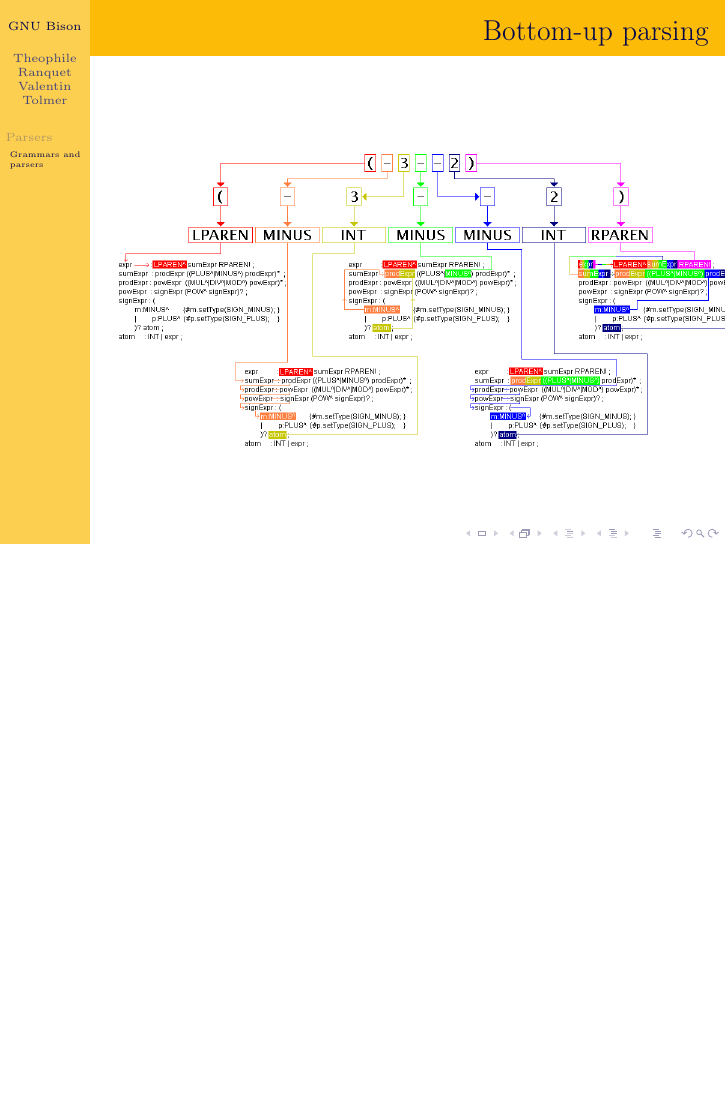
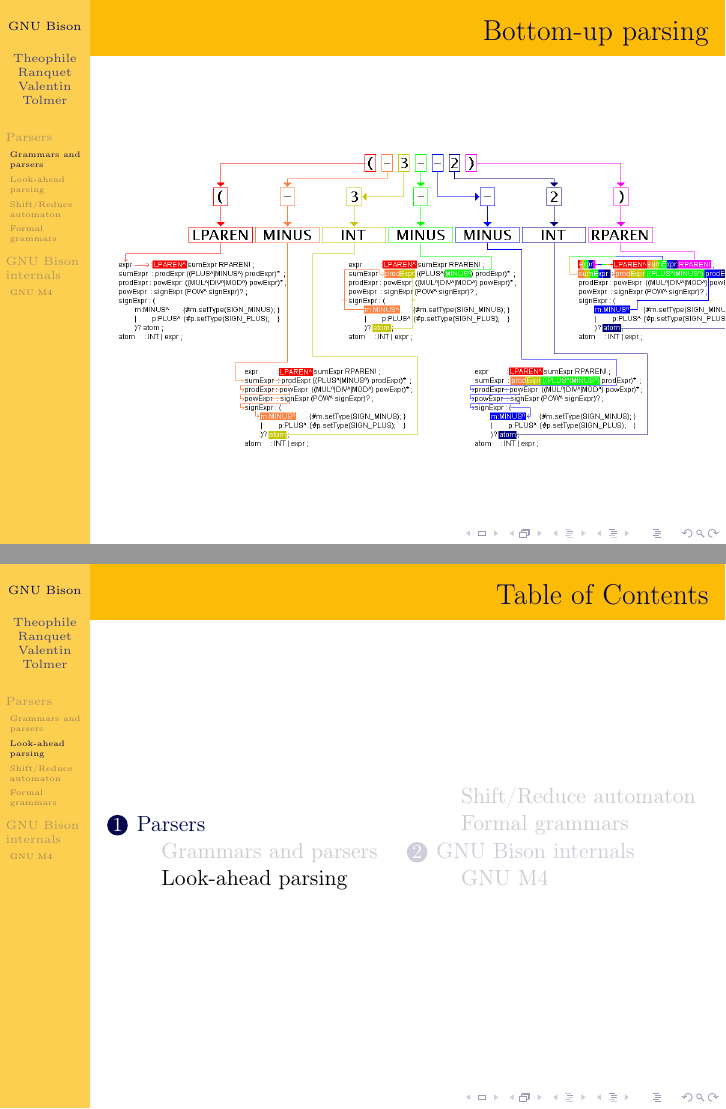
Before and after one commit to nitnelave/bison-pres, LaTeX slides (beamer.tex): page 12 of 12 before the commit and pages 13 and 14 of 18 after it, the two joined at a grey line, the shorter picture padded with empty space. Compiled offline with pdfLaTeX.

Commit message:
beamer: add table of contents
    * beamer.tex: Here.

```diff
--- a/beamer.tex
+++ b/beamer.tex
@@ -6,6 +6,7 @@
 \usecolortheme{crane}
 \usefonttheme{serif}
 \usepackage{listings}
+\usepackage{multicol}
 \usepackage{fixltx2e}
 
 
@@ -39,6 +40,19 @@
   title=\lstname                   % show the filename of files included with \lstinputlisting; also try caption instead of title
 }
 
+\AtBeginSubsection[]
+{
+\begin{frame}<beamer>{Table of Contents}
+  \begin{multicols}{2}
+\tableofcontents[currentsection,currentsubsection,
+    hideothersubsections,
+    sectionstyle=show/shaded,
+    subsectionstyle=show/shaded,
+]
+  \end{multicols}
+\end{frame}
+}
+
 \begin{document}
 
 \title{GNU Bison}
@@ -204,4 +218,18 @@ parsers are examples of bottom-up parsers.
   \end{center}
 \end{frame}
 
+\subsection{Look-ahead parsing}
+
+\subsection{Shift/Reduce automaton}
+
+\subsection{Formal grammars}
+
+\section{GNU Bison internals}
+
+\subsection{GNU M4}
+
+\begin{frame}
+\end{frame}
+
+
 \end{document}
```
Also changed, not shown: beamer.tex (4 more changed lines).
